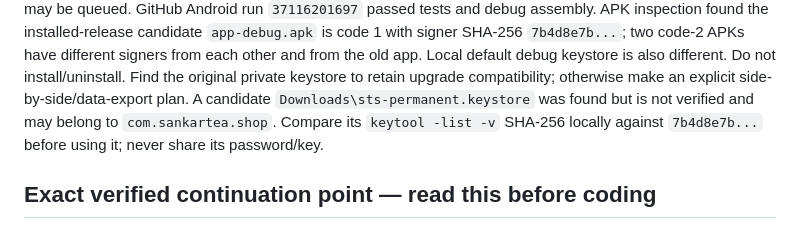
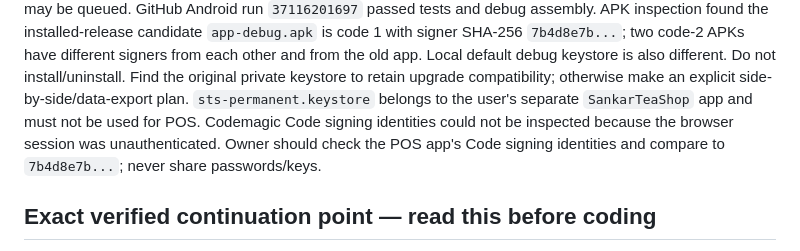
Before and after one commit to saikat212567-cell/pos-hybrid, a Markdown page: RESUME-HERE.md, the part around the change. Drawn GitHub-style.

```diff
--- a/RESUME-HERE.md
+++ b/RESUME-HERE.md
@@ -12,9 +12,10 @@ with signer SHA-256 `7b4d8e7b...`; two code-2 APKs have different signers from
 each other and from the old app. Local default debug keystore is also different.
 Do not install/uninstall. Find the original private keystore to retain upgrade
 compatibility; otherwise make an explicit side-by-side/data-export plan.
-A candidate `Downloads\sts-permanent.keystore` was found but is not verified
-and may belong to `com.sankartea.shop`. Compare its `keytool -list -v` SHA-256
-locally against `7b4d8e7b...` before using it; never share its password/key.
+`sts-permanent.keystore` belongs to the user's separate `SankarTeaShop` app and
+must not be used for POS. Codemagic Code signing identities could not be inspected
+because the browser session was unauthenticated. Owner should check the POS app's
+Code signing identities and compare to `7b4d8e7b...`; never share passwords/keys.
 
 ## Exact verified continuation point — read this before coding
 
```
Also changed, not shown: PROGRESS.md (+7 -5 lines).
